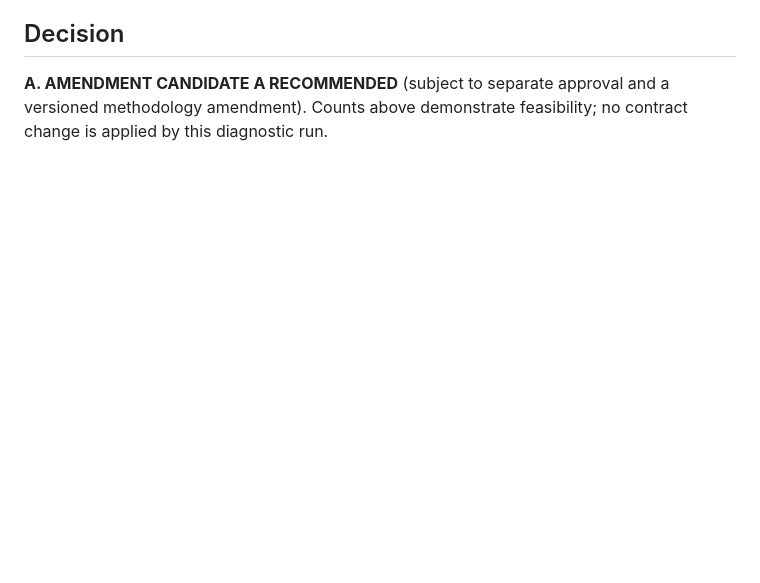
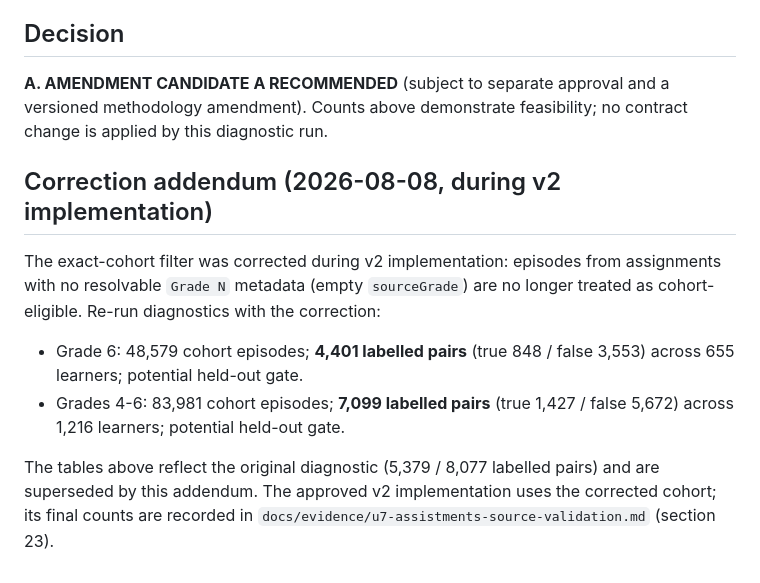
Before and after one commit to Lmivgshkt2O/logic-oasis-fyp, a Markdown page: ai_pipeline/reports/u7_assistments_j3a_compatibility_feasibility.md, the part around the change. Drawn GitHub-style; blank space fills up the shorter version.

```diff
--- a/ai_pipeline/reports/u7_assistments_j3a_compatibility_feasibility.md
+++ b/ai_pipeline/reports/u7_assistments_j3a_compatibility_feasibility.md
@@ -164,3 +164,19 @@ exact `sourceSkillCode` produces one student-skill episode per assignment:
 **A. AMENDMENT CANDIDATE A RECOMMENDED** (subject to separate approval and a
 versioned methodology amendment). Counts above demonstrate feasibility;
 no contract change is applied by this diagnostic run.
+
+## Correction addendum (2026-08-08, during v2 implementation)
+
+The exact-cohort filter was corrected during v2 implementation: episodes from
+assignments with no resolvable `Grade N` metadata (empty `sourceGrade`) are no
+longer treated as cohort-eligible. Re-run diagnostics with the correction:
+
+- Grade 6: 48,579 cohort episodes; **4,401 labelled pairs** (true 848 / false
+  3,553) across 655 learners; potential held-out gate.
+- Grades 4-6: 83,981 cohort episodes; **7,099 labelled pairs** (true 1,427 /
+  false 5,672) across 1,216 learners; potential held-out gate.
+
+The tables above reflect the original diagnostic (5,379 / 8,077 labelled
+pairs) and are superseded by this addendum. The approved v2 implementation
+uses the corrected cohort; its final counts are recorded in
+`docs/evidence/u7-assistments-source-validation.md` (section 23).
```
Also changed, not shown: docs/evidence/u7-assistments-source-validation.md (+84 -0 lines), 1 other file.
